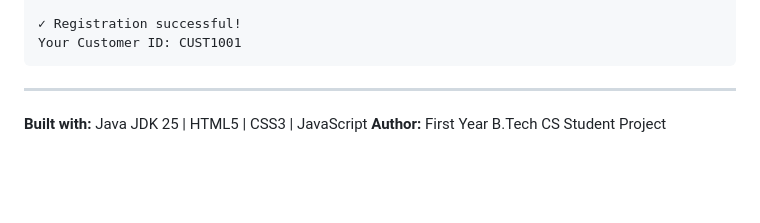
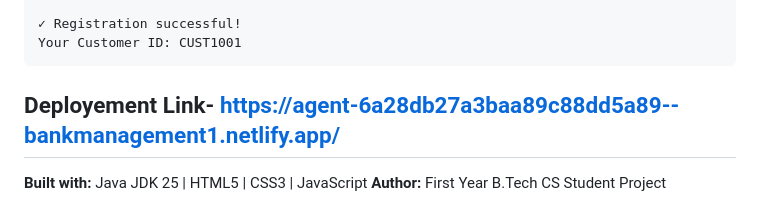
Before and after one commit to lakshdhaneshwar-hue/BankManagementSystem, a Markdown page: README.md, the part around the change. GitHub-like rendering; blank space fills up the shorter version.

Commit message:
Deployement added

````diff
--- a/README.md
+++ b/README.md
@@ -115,7 +115,7 @@ Date of Birth : 2005-12-12
 ✓ Registration successful!
 Your Customer ID: CUST1001
 ```
-
+Deployement Link- https://agent-6a28db27a3baa89c88dd5a89--bankmanagement1.netlify.app/
 ---
 
 **Built with:** Java JDK 25 | HTML5 | CSS3 | JavaScript
````
